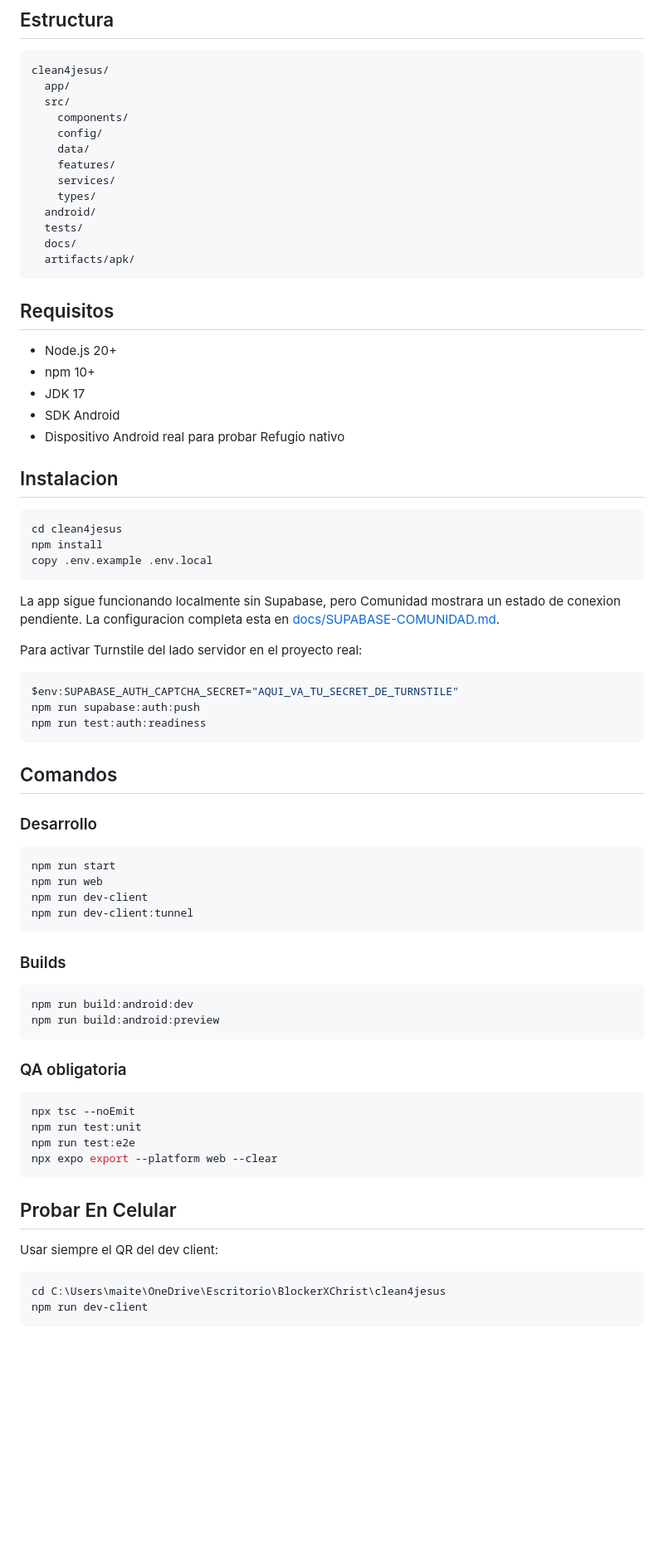
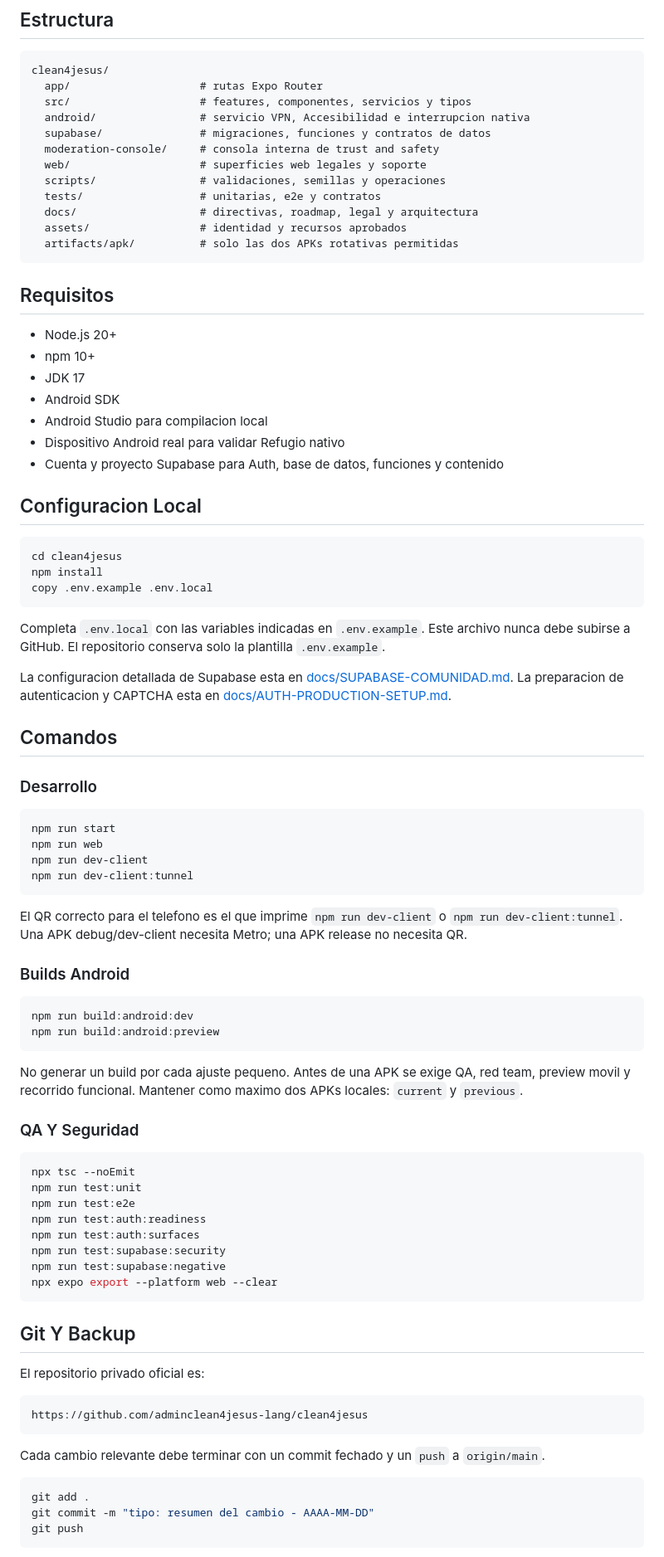
Before and after one commit to adminclean4jesus-lang/clean4jesus, a Markdown page: README.md, the part around one of its changes. Shown at 83% size. GitHub-like rendering; blank space fills up the shorter version.

Commit message:
docs: actualizar README con estado real - 2026-07-23

````diff
--- a/README.md
+++ b/README.md
@@ -41,18 +64,17 @@ La base actual:
 
 ```text
 clean4jesus/
-  app/
-  src/
-    components/
-    config/
-    data/
-    features/
-    services/
-    types/
-  android/
-  tests/
-  docs/
-  artifacts/apk/
+  app/                    # rutas Expo Router
+  src/                    # features, componentes, servicios y tipos
+  android/                # servicio VPN, Accesibilidad e interrupcion nativa
+  supabase/               # migraciones, funciones y contratos de datos
+  moderation-console/     # consola interna de trust and safety
+  web/                    # superficies web legales y soporte
+  scripts/                # validaciones, semillas y operaciones
+  tests/                  # unitarias, e2e y contratos
+  docs/                   # directivas, roadmap, legal y arquitectura
+  assets/                 # identidad y recursos aprobados
+  artifacts/apk/          # solo las dos APKs rotativas permitidas
 ```
 
 ## Requisitos
@@ -60,10 +82,12 @@ clean4jesus/
 - Node.js 20+
 - npm 10+
 - JDK 17
-- SDK Android
-- Dispositivo Android real para probar Refugio nativo
+- Android SDK
+- Android Studio para compilacion local
+- Dispositivo Android real para validar Refugio nativo
+- Cuenta y proyecto Supabase para Auth, base de datos, funciones y contenido
 
-## Instalacion
+## Configuracion Local
 
 ```bash
 cd clean4jesus
@@ -71,15 +95,9 @@ npm install
 copy .env.example .env.local
 ```
 
-La app sigue funcionando localmente sin Supabase, pero Comunidad mostrara un estado de conexion pendiente. La configuracion completa esta en [docs/SUPABASE-COMUNIDAD.md](./docs/SUPABASE-COMUNIDAD.md).
+Completa `.env.local` con las variables indicadas en `.env.example`. Este archivo nunca debe subirse a GitHub. El repositorio conserva solo la plantilla `.env.example`.
 
-Para activar Turnstile del lado servidor en el proyecto real:
-
-```powershell
-$env:SUPABASE_AUTH_CAPTCHA_SECRET="AQUI_VA_TU_SECRET_DE_TURNSTILE"
-npm run supabase:auth:push
-npm run test:auth:readiness
-```
+La configuracion detallada de Supabase esta en [docs/SUPABASE-COMUNIDAD.md](./docs/SUPABASE-COMUNIDAD.md). La preparacion de autenticacion y CAPTCHA esta en [docs/AUTH-PRODUCTION-SETUP.md](./docs/AUTH-PRODUCTION-SETUP.md).
 
 ## Comandos
 
@@ -92,28 +110,43 @@ npm run dev-client
 npm run dev-client:tunnel
 ```
 
-### Builds
+El QR correcto para el telefono es el que imprime `npm run dev-client` o `npm run dev-client:tunnel`. Una APK debug/dev-client necesita Metro; una APK release no necesita QR.
+
+### Builds Android
 
 ```bash
 npm run build:android:dev
 npm run build:android:preview
 ```
 
-### QA obligatoria
+No generar un build por cada ajuste pequeno. Antes de una APK se exige QA, red team, preview movil y recorrido funcional. Mantener como maximo dos APKs locales: `current` y `previous`.
+
+### QA Y Seguridad
 
 ```bash
 npx tsc --noEmit
 npm run test:unit
 npm run test:e2e
+npm run test:auth:readiness
+npm run test:auth:surfaces
+npm run test:supabase:security
+npm run test:supabase:negative
 npx expo export --platform web --clear
 ```
 
-## Probar En Celular
+## Git Y Backup
 
-Usar siempre el QR del dev client:
+El repositorio privado oficial es:
+
+```text
+https://github.com/adminclean4jesus-lang/clean4jesus
+```
+
+Cada cambio relevante debe terminar con un commit fechado y un `push` a `origin/main`.
 
 ```bash
-cd C:\Users\maite\OneDrive\Escritorio\BlockerXChrist\clean4jesus
-npm run dev-client
+git add .
+git commit -m "tipo: resumen del cambio - AAAA-MM-DD"
+git push
 ```
 
````
Also changed, not shown: other parts of README.md (+67 -44 lines).
